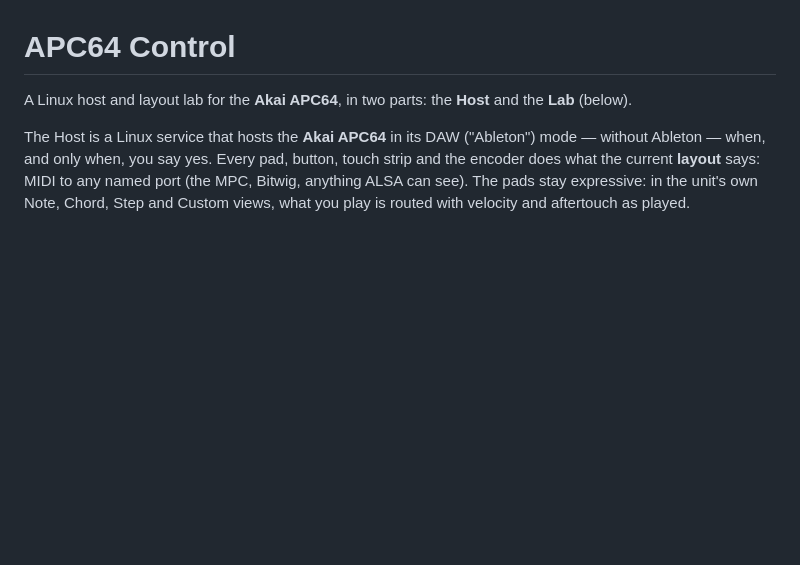
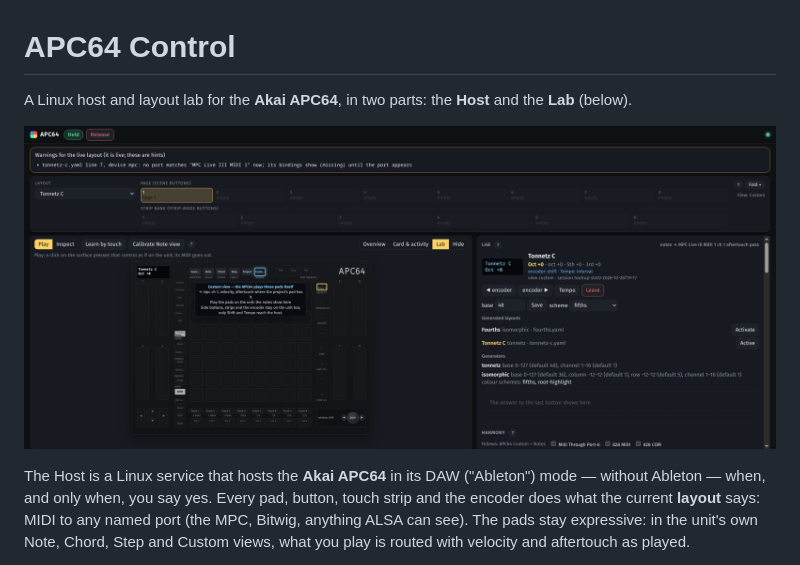
Before and after one commit to esazhin/apc64-control, a Markdown page: README.md, the part around the change. Rendered like a GitHub page; pictures changed too: docs/screenshot.png (added); blank space fills up the shorter version.

Commit message:
README: add a screenshot of the page (docs/screenshot.png)
Co-Authored-By: Claude Opus 5.5 <noreply@anthropic.com>

```diff
--- a/README.md
+++ b/README.md
@@ -1,6 +1,8 @@
 # APC64 Control
 
 A Linux host and layout lab for the **Akai APC64**, in two parts: the **Host** and the **Lab** (below).
+
+![The page: the live replica in Custom view with the generated Tonnetz C layout, and the Lab panel](docs/screenshot.png)
 
 The Host is a Linux service that hosts the **Akai APC64** in its DAW ("Ableton") mode — without Ableton — when, and only
 when, you say yes. Every pad, button, touch strip and the encoder does what the current **layout** says: MIDI to
```
